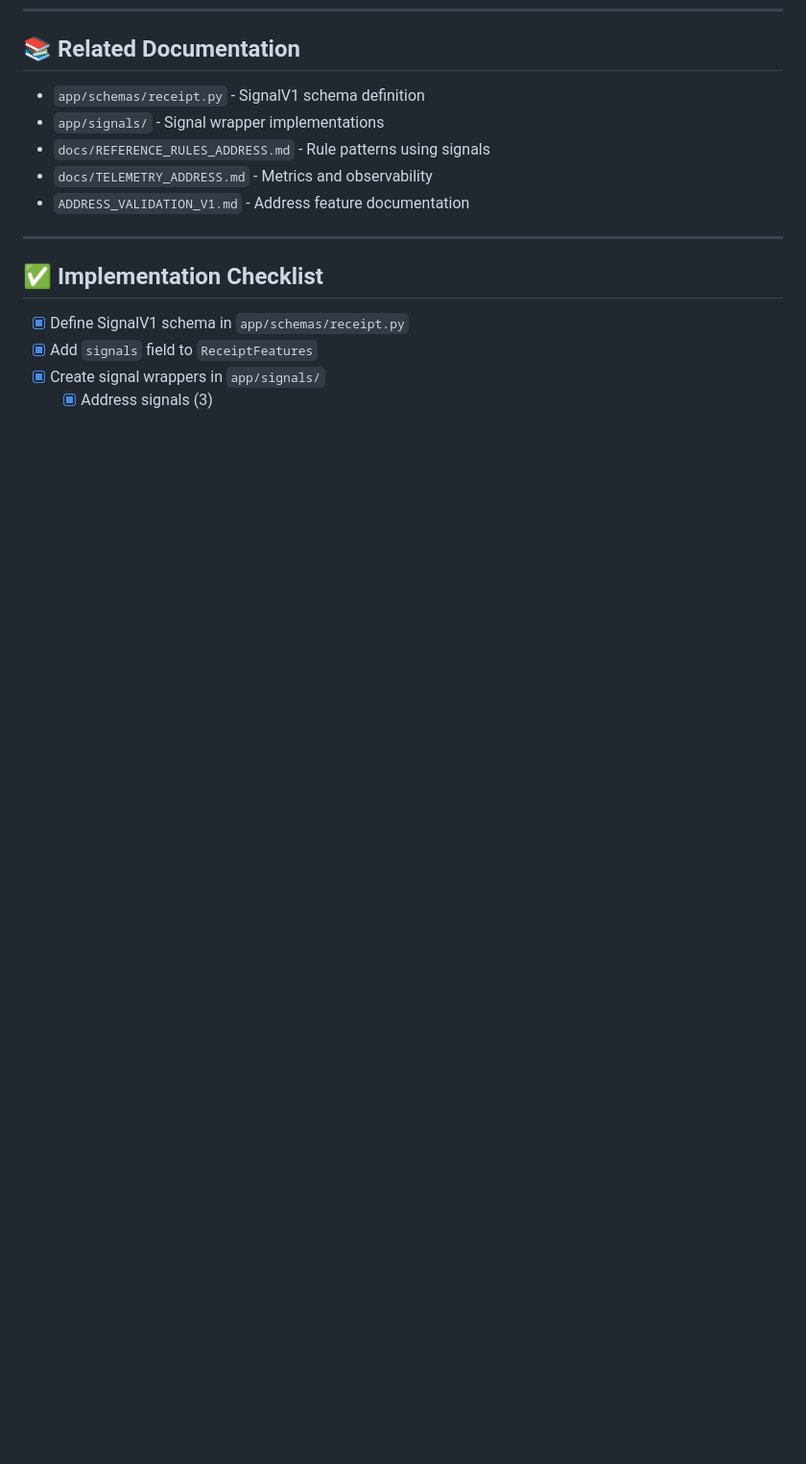
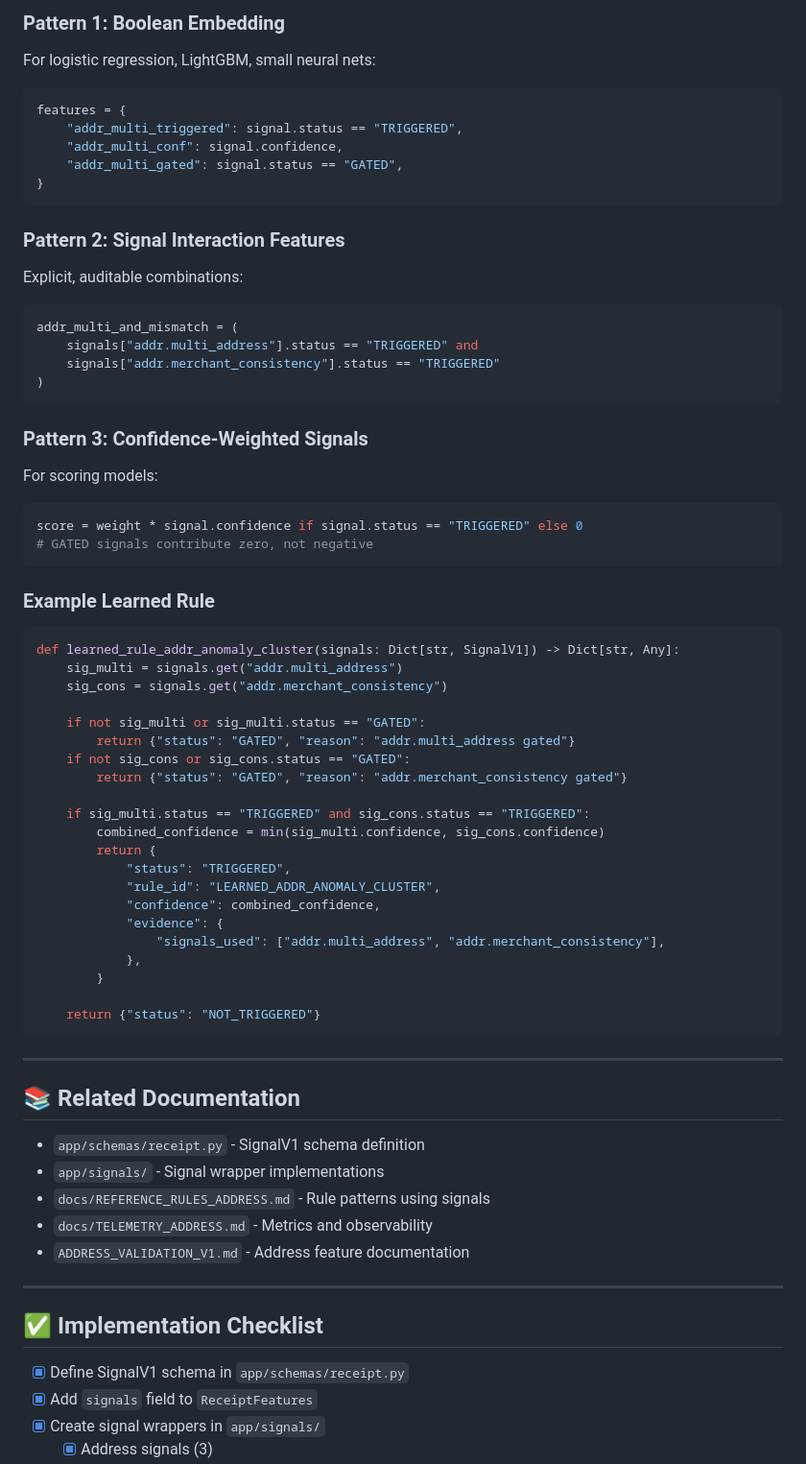
Before and after one commit to illiyaz/Verireceipt, a Markdown page: docs/UNIFIED_SIGNAL_CONTRACT_V1.md, the part around one of its changes. Shown at 96% size. Rendered like a GitHub page; blank space fills up the shorter version.

````diff
--- a/docs/UNIFIED_SIGNAL_CONTRACT_V1.md
+++ b/docs/UNIFIED_SIGNAL_CONTRACT_V1.md
@@ -457,3 +532,63 @@ Treat signals as **internal-only** data. Use for:
+### Pattern 1: Boolean Embedding
+
+For logistic regression, LightGBM, small neural nets:
+
+```python
+features = {
+    "addr_multi_triggered": signal.status == "TRIGGERED",
+    "addr_multi_conf": signal.confidence,
+    "addr_multi_gated": signal.status == "GATED",
+}
+```
+
+### Pattern 2: Signal Interaction Features
+
+Explicit, auditable combinations:
+
+```python
+addr_multi_and_mismatch = (
+    signals["addr.multi_address"].status == "TRIGGERED" and
+    signals["addr.merchant_consistency"].status == "TRIGGERED"
+)
+```
+
+### Pattern 3: Confidence-Weighted Signals
+
+For scoring models:
+
+```python
+score = weight * signal.confidence if signal.status == "TRIGGERED" else 0
+# GATED signals contribute zero, not negative
+```
+
+### Example Learned Rule
+
+```python
+def learned_rule_addr_anomaly_cluster(signals: Dict[str, SignalV1]) -> Dict[str, Any]:
+    sig_multi = signals.get("addr.multi_address")
+    sig_cons = signals.get("addr.merchant_consistency")
+
+    if not sig_multi or sig_multi.status == "GATED":
+        return {"status": "GATED", "reason": "addr.multi_address gated"}
+    if not sig_cons or sig_cons.status == "GATED":
+        return {"status": "GATED", "reason": "addr.merchant_consistency gated"}
+
+    if sig_multi.status == "TRIGGERED" and sig_cons.status == "TRIGGERED":
+        combined_confidence = min(sig_multi.confidence, sig_cons.confidence)
+        return {
+            "status": "TRIGGERED",
+            "rule_id": "LEARNED_ADDR_ANOMALY_CLUSTER",
+            "confidence": combined_confidence,
+            "evidence": {
+                "signals_used": ["addr.multi_address", "addr.merchant_consistency"],
+            },
+        }
+
+    return {"status": "NOT_TRIGGERED"}
+```
+
+---
+
 ## 📚 Related Documentation
 
 - `app/schemas/receipt.py` - SignalV1 schema definition
````
Also changed, not shown: other parts of docs/UNIFIED_SIGNAL_CONTRACT_V1.md (+75 -0 lines).
